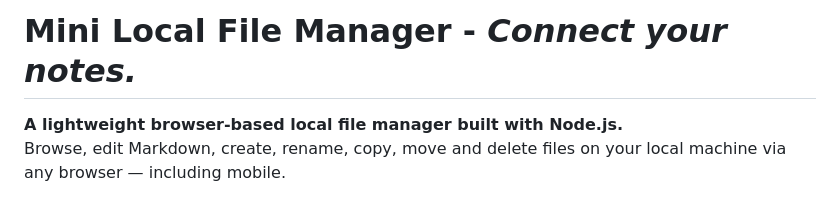
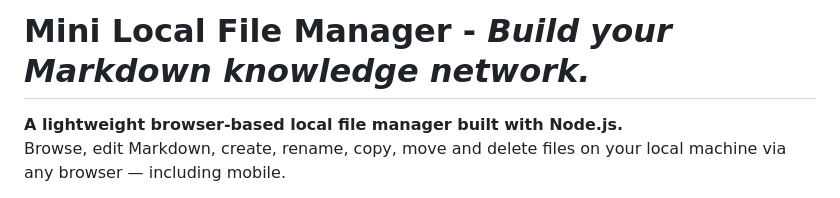
Before and after one commit to kwrsin/mini-local-file-manager, a Markdown page: README.md, the part around the change. Drawn GitHub-style.

```diff
--- a/README.md
+++ b/README.md
@@ -1,4 +1,4 @@
-# Mini Local File Manager - *Connect your notes.*
+# Mini Local File Manager - *Build your Markdown knowledge network.*
 
 **A lightweight browser-based local file manager built with Node.js.**
 Browse, edit Markdown, create, rename, copy, move and delete files on your local machine via any browser — including mobile.
```
